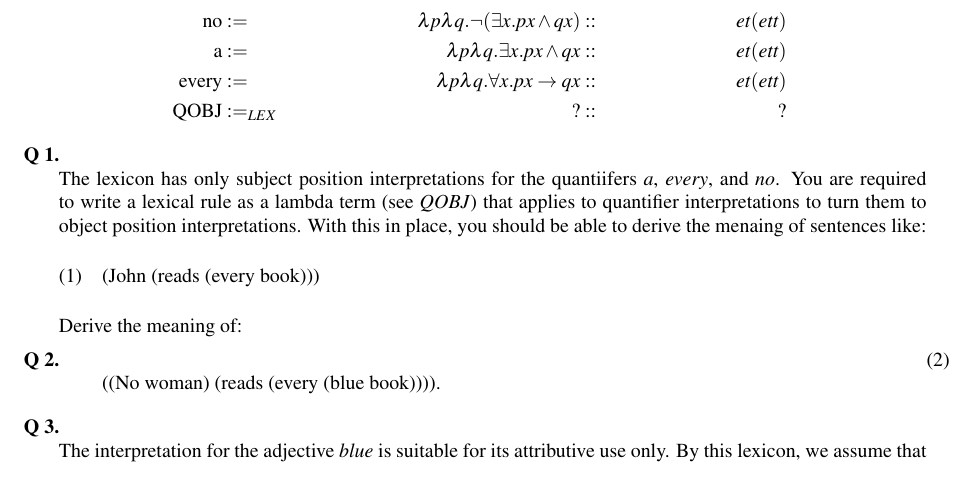
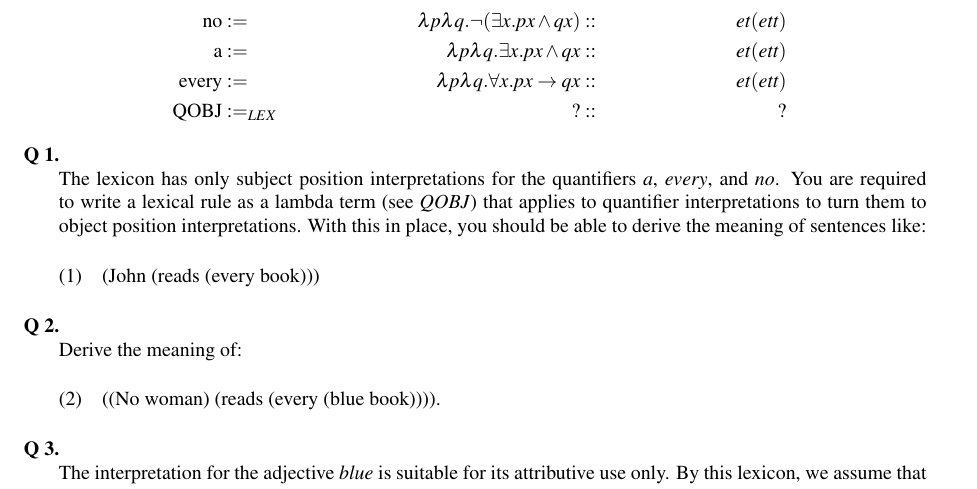
Before and after one commit to umutozge/computational-semantics, a LaTeX problem sheet (assignments/cogs543-assignment-3.tex): part of the page, cut so that both start at the same text. The pictures show the PDF file assignments/cogs543-assignment-3.pdf that the author committed with the source.

Commit message:
typo in A3

```diff
--- a/assignments/cogs543-assignment-3.tex
+++ b/assignments/cogs543-assignment-3.tex
@@ -55,19 +55,22 @@ Here is your lexicon:
 \question
 
 The lexicon has only subject position interpretations for the
-quantiifers \emph{a}, \emph{every}, and \emph{no}. You are required to
+quantifiers \emph{a}, \emph{every}, and \emph{no}. You are required to
 write a lexical rule as a lambda term (see \sysm{QOBJ}) that applies
 to quantifier interpretations to turn them to object position
 interpretations. With this in place, you should be able to derive the
-menaing of sentences like:
+meaning of sentences like:
 
 \ex. (John (reads (every book)))
+
+
 
 \question
 
 Derive the meaning of:
 
 \ex. ((No woman) (reads (every (blue book)))).
+
 
 
 \question
```
Also changed, not shown: assignments/cogs543-assignment-3.pdf.
